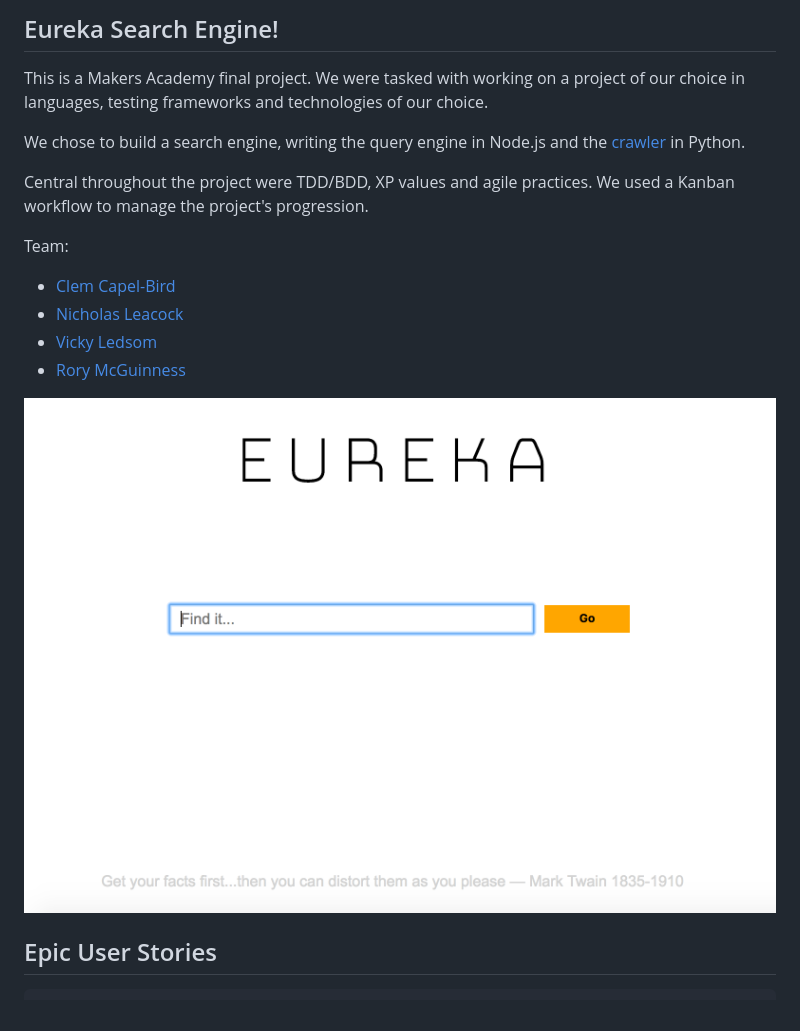
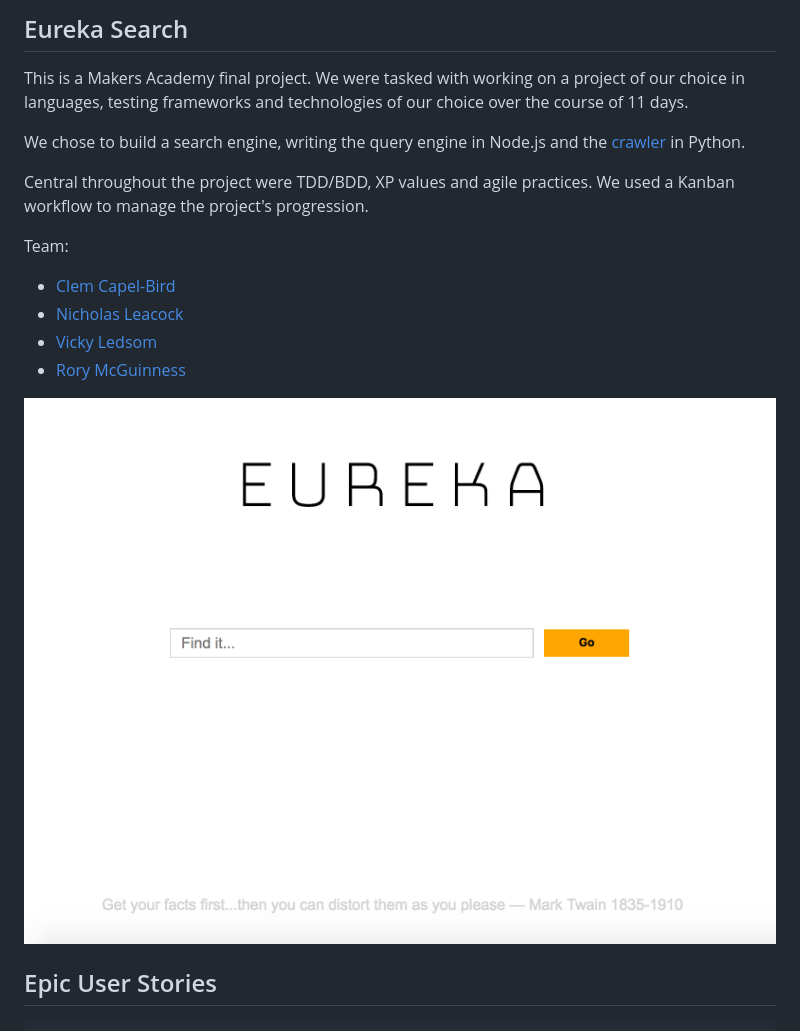
Before and after one commit to rorymcgit/eureka-search, a Markdown page: README.md, the part around the change. Rendered like a GitHub page; pictures changed too: scrngrb.png.

Commit message:
Update readme. Fix scrngrb

```diff
--- a/README.md
+++ b/README.md
@@ -1,6 +1,6 @@
-## Eureka Search Engine!
+## Eureka Search
 
-This is a Makers Academy final project. We were tasked with working on a project of our choice in languages, testing frameworks and technologies of our choice.
+This is a Makers Academy final project. We were tasked with working on a project of our choice in languages, testing frameworks and technologies of our choice over the course of 11 days.
 
 We chose to build a search engine, writing the query engine in Node.js and the [crawler](https://github.com/rorymcgit/eureka-crawler) in Python.
 
```
